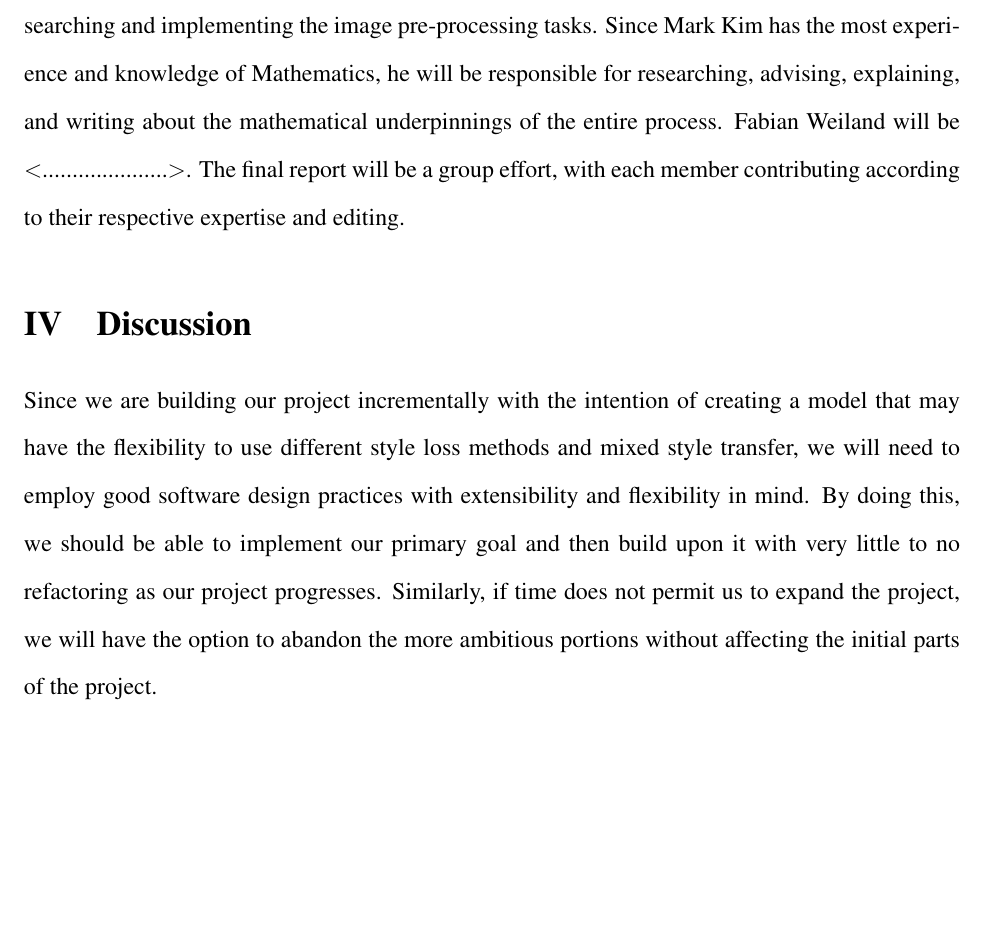
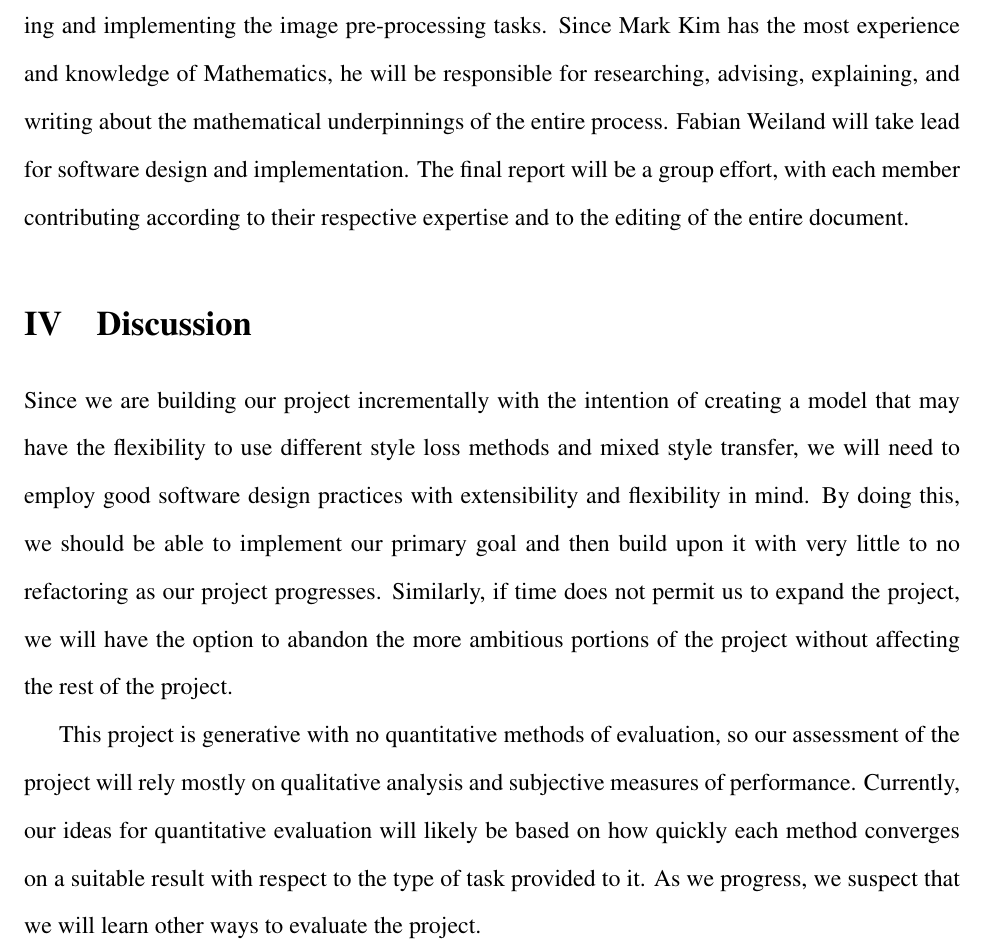
Before and after one commit to mk-imagine/SFSU-CSC871-DeepLearningTeamProj, a LaTeX document (reports/tex/csc871_proj_proposal.tex): part of page 3 of 3, cut so that both start at the same text, the shorter picture padded with empty space. Compiled offline with pdfLaTeX.

Commit message:
proposal complete

```diff
--- a/reports/tex/csc871_proj_proposal.tex
+++ b/reports/tex/csc871_proj_proposal.tex
@@ -66,9 +66,9 @@ processing, so he will take lead with researching and implementing the image
 pre-processing tasks.  Since Mark Kim has the most experience and knowledge of
 Mathematics, he will be responsible for researching, advising, explaining, and
 writing about the mathematical underpinnings of the entire process.  Fabian
-Weiland will be \textless.....................\textgreater.  The final report will be a group
-effort, with each member contributing according to their respective expertise
-and editing.
+Weiland will take lead for software design and implementation. The final
+report will be a group effort, with each member contributing according to their
+respective expertise and to the editing of the entire document.
 
 \section{Discussion}
 Since we are building our project incrementally with the intention of creating a
@@ -78,6 +78,12 @@ extensibility and flexibility in mind.  By doing this, we should be able to
 implement our primary goal and then build upon it with very little to no
 refactoring as our project progresses.  Similarly, if time does not permit us to
 expand the project, we will have the option to abandon the more ambitious
-portions without affecting the initial parts of the project.
+portions of the project without affecting the rest of the project.
 
+This project is generative with no quantitative methods of evaluation, so our
+assessment of the project will rely mostly on qualitative analysis and subjective
+measures of performance.  Currently, our ideas for quantitative evaluation will
+likely be based on how quickly each method converges on a suitable result with
+respect to the type of task provided to it.  As we progress, we suspect that we
+will learn other ways to evaluate the project.
 \end{document}
```
Also changed, not shown: reports/pdfs/csc871_proj_proposal.pdf, reports/tex/csc871_proj_proposal.tex (2 more changed lines).
